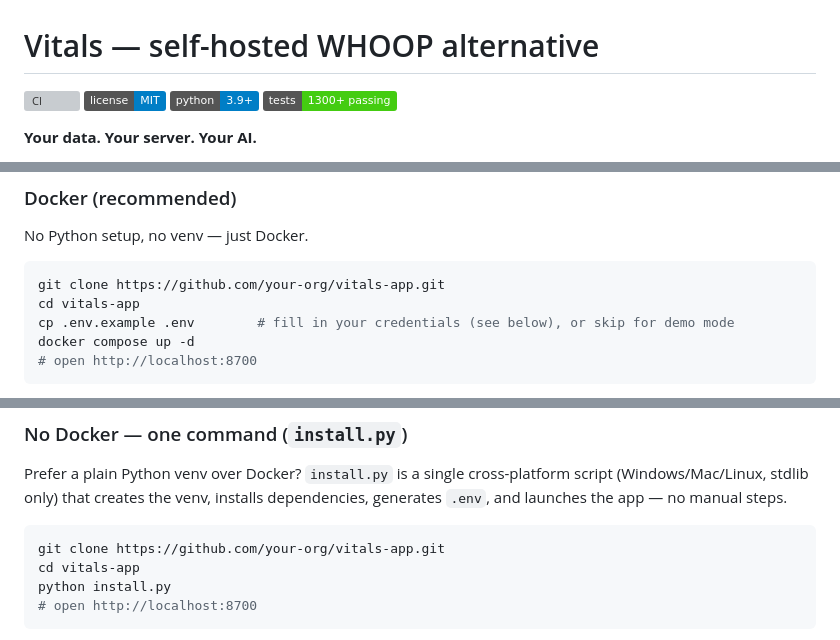
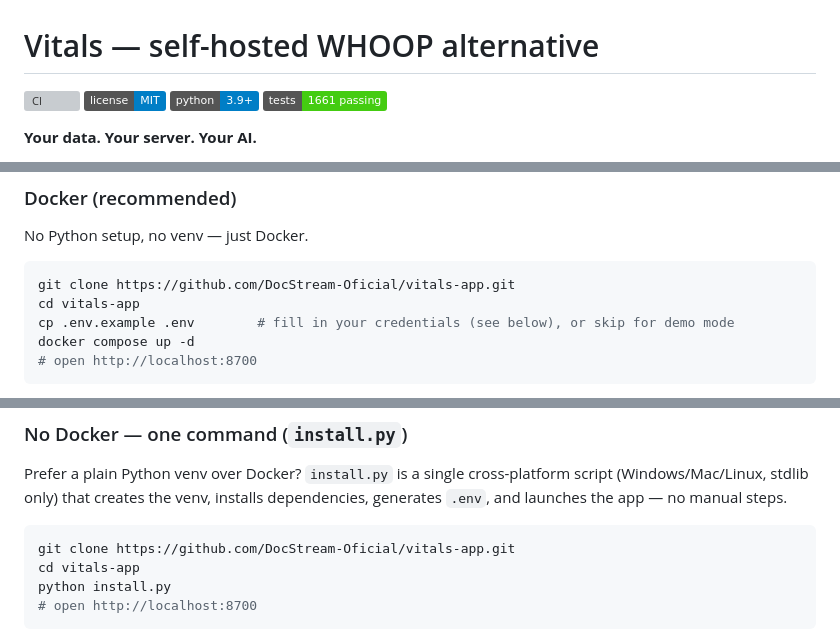
Before and after one commit to DocStream-Oficial/vitals, a Markdown page: README.md, 3 parts joined by grey strips. Drawn GitHub-style; badges without logos; grey boxes are pictures that could not be loaded.

Commit message:
docs: apuntar badges y URLs de clone al repo real (DocStream-Oficial/vitals-app), badge de tests a 1661

````diff
--- a/README.md
+++ b/README.md
@@ -1,9 +1,9 @@
 # Vitals — self-hosted WHOOP alternative
 
-[![CI](https://github.com/your-org/vitals-app/actions/workflows/ci.yml/badge.svg)](https://github.com/your-org/vitals-app/actions/workflows/ci.yml)
+[![CI](https://github.com/DocStream-Oficial/vitals-app/actions/workflows/ci.yml/badge.svg)](https://github.com/DocStream-Oficial/vitals-app/actions/workflows/ci.yml)
 [![License: MIT](https://img.shields.io/badge/license-MIT-blue.svg)](LICENSE)
 [![Python 3.9+](https://img.shields.io/badge/python-3.9%2B-blue.svg)](https://www.python.org/)
-[![Tests](https://img.shields.io/badge/tests-1300%2B%20passing-brightgreen.svg)](#tests)
+[![Tests](https://img.shields.io/badge/tests-1661%20passing-brightgreen.svg)](#tests)
 
 **Your data. Your server. Your AI.**
 
@@ -95,7 +95,7 @@ single daily record per metric.
 No Python setup, no venv — just Docker.
 
 ```bash
-git clone https://github.com/your-org/vitals-app.git
+git clone https://github.com/DocStream-Oficial/vitals-app.git
 cd vitals-app
 cp .env.example .env        # fill in your credentials (see below), or skip for demo mode
 docker compose up -d
@@ -125,7 +125,7 @@ script (Windows/Mac/Linux, stdlib only) that creates the venv, installs
 dependencies, generates `.env`, and launches the app — no manual steps.
 
 ```bash
-git clone https://github.com/your-org/vitals-app.git
+git clone https://github.com/DocStream-Oficial/vitals-app.git
 cd vitals-app
 python install.py
 # open http://localhost:8700
````
Also changed, not shown: other parts of README.md (+1 -1 lines).
